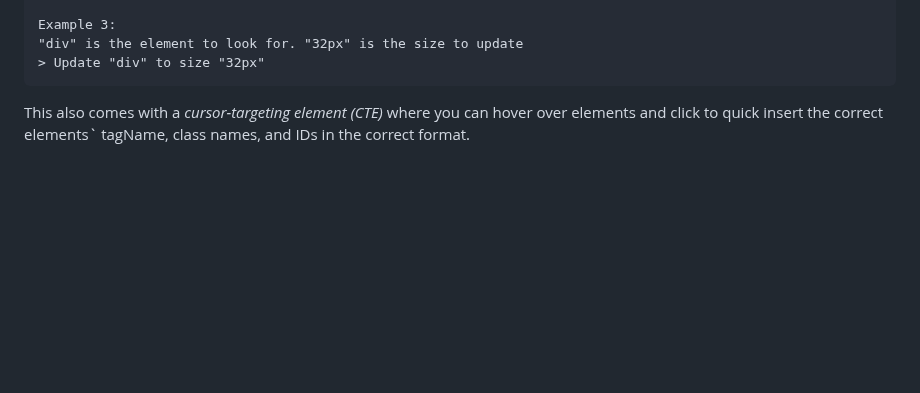
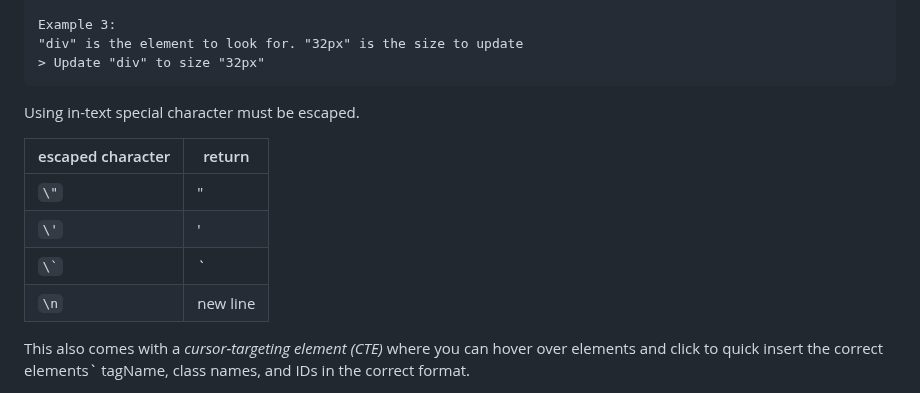
Before and after one commit to XHiddenProjects/WebServerAI, a Markdown page: README.md, the part around the change. Drawn GitHub-style; blank space fills up the shorter version.

````diff
--- a/README.md
+++ b/README.md
@@ -55,6 +55,16 @@ Example 3:
 "div" is the element to look for. "32px" is the size to update
 > Update "div" to size "32px"
 ```
+
+Using in-text special character must be escaped.
+
+| escaped character  | return   |
+| ------------------ | ------   |
+| `\"`               |   "      |
+| `\'`               |   '      |
+| <code>\\`</code>   |   `      |
+| `\n`               | new line |
+
 
 This also comes with a _cursor-targeting element (CTE)_ where you can hover over elements and click to quick insert the correct elements` tagName, class names, and IDs in the correct format.
 
````
